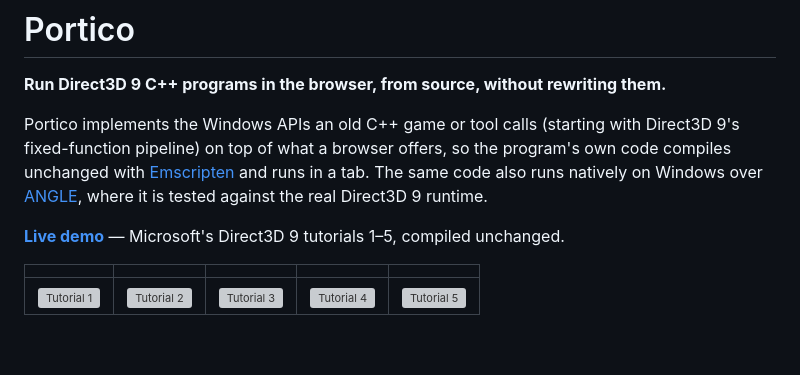
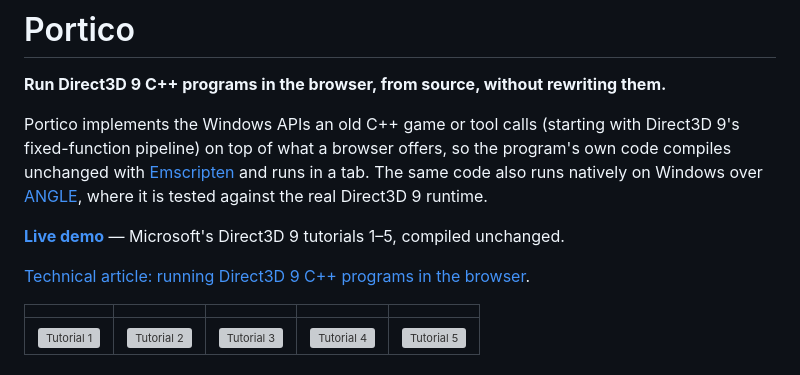
Before and after one commit to matteodante/portico, a Markdown page: README.md, the part around the change. GitHub-like rendering; blank space fills up the shorter version; grey boxes are pictures that could not be loaded.

Commit message:
Link the Portico technical article

```diff
--- a/README.md
+++ b/README.md
@@ -8,6 +8,8 @@ pipeline) on top of what a browser offers, so the program's own code compiles un
 [ANGLE](https://chromium.googlesource.com/angle/angle), where it is tested against the real Direct3D 9 runtime.
 
 **[Live demo](https://matteodante.it/portico-demo/index.html)** — Microsoft's Direct3D 9 tutorials 1–5, compiled unchanged.
+
+[Technical article: running Direct3D 9 C++ programs in the browser](https://matteodante.it/en/blog/portico-direct3d9-webgl2).
 
 | | | | | |
 |---|---|---|---|---|
```
